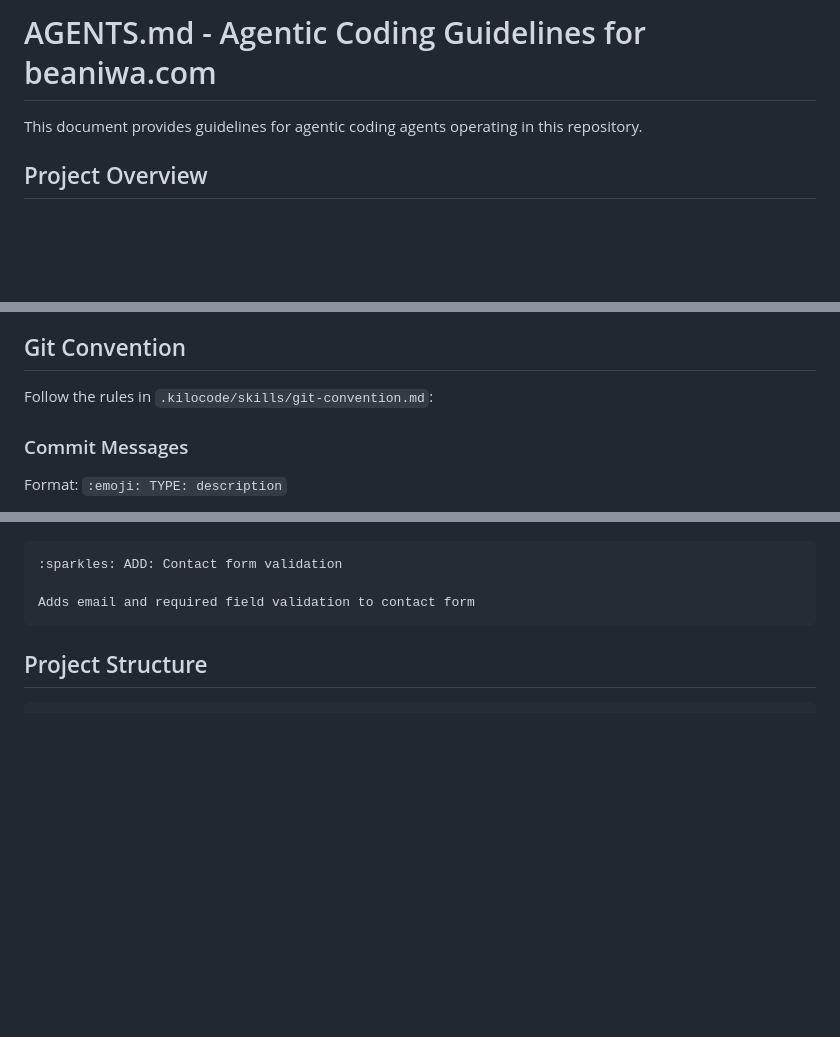
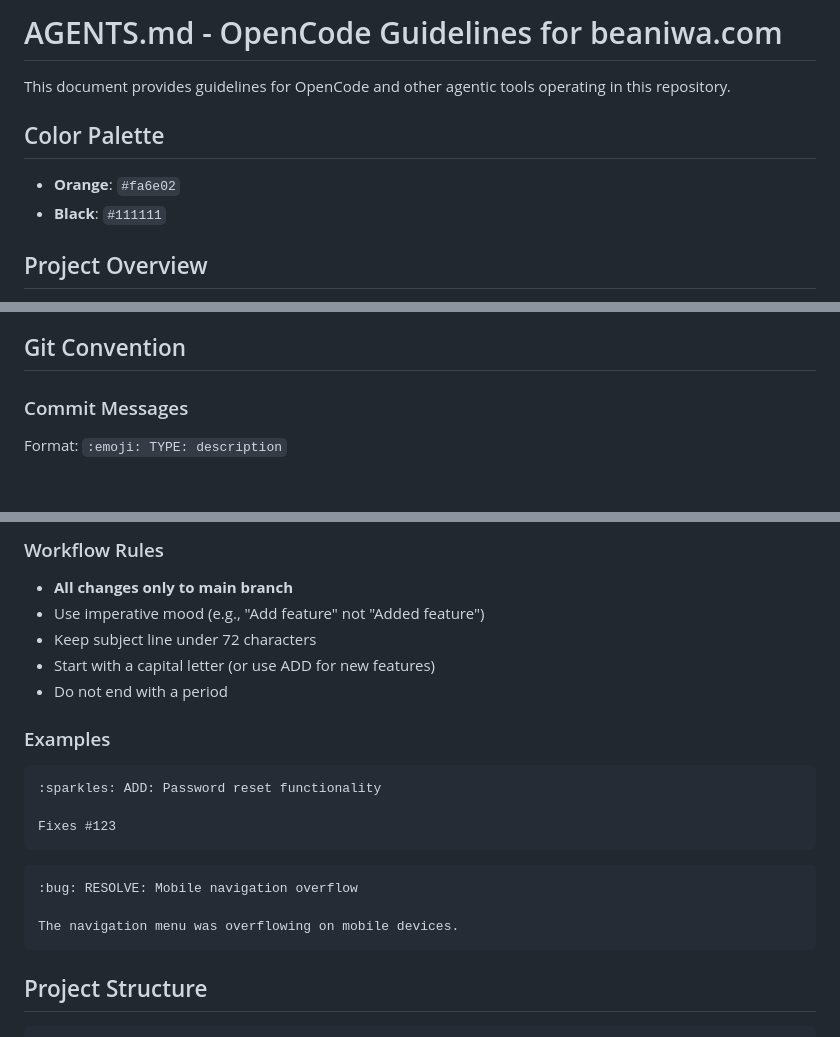
Before and after one commit to AlanDkoXS/beaniwa, a Markdown page: AGENTS.md, 3 parts joined by grey strips. Rendered like a GitHub page; blank space fills up the shorter version.

Commit message:
:recycle: REFACTOR: Migrate from Kilocode to OpenCode guidelines

````diff
--- a/AGENTS.md
+++ b/AGENTS.md
@@ -1,6 +1,12 @@
-# AGENTS.md - Agentic Coding Guidelines for beaniwa.com
+# AGENTS.md - OpenCode Guidelines for beaniwa.com
 
-This document provides guidelines for agentic coding agents operating in this repository.
+This document provides guidelines for OpenCode and other agentic tools operating in this repository.
+
+## Color Palette
+
+- **Orange**: `#fa6e02`
+- **Black**: `#111111`
+
 
 ## Project Overview
 
@@ -131,8 +137,6 @@ This is a bilingual website. Follow these rules:
 
 ## Git Convention
 
-Follow the rules in `.kilocode/skills/git-convention.md`:
-
 ### Commit Messages
 Format: `:emoji: TYPE: description`
 
@@ -148,7 +220,21 @@ Example:
+### Workflow Rules
+- **All changes only to main branch**
+- Use imperative mood (e.g., "Add feature" not "Added feature")
+- Keep subject line under 72 characters
+- Start with a capital letter (or use ADD for new features)
+- Do not end with a period
+
+### Examples
 ```
-:sparkles: ADD: Contact form validation
+:sparkles: ADD: Password reset functionality
 
-Adds email and required field validation to contact form
+Fixes #123
+```
+
+```
+:bug: RESOLVE: Mobile navigation overflow
+
+The navigation menu was overflowing on mobile devices.
 ```
 
 ## Project Structure
````
Also changed, not shown: other parts of AGENTS.md (+69 -1 lines).
